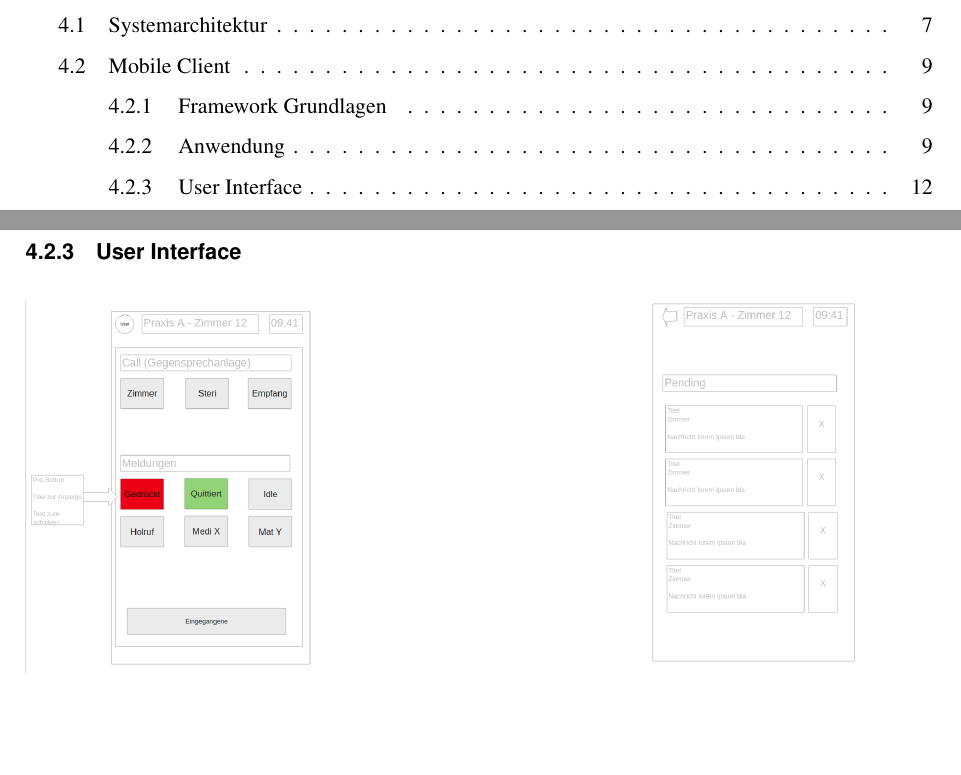
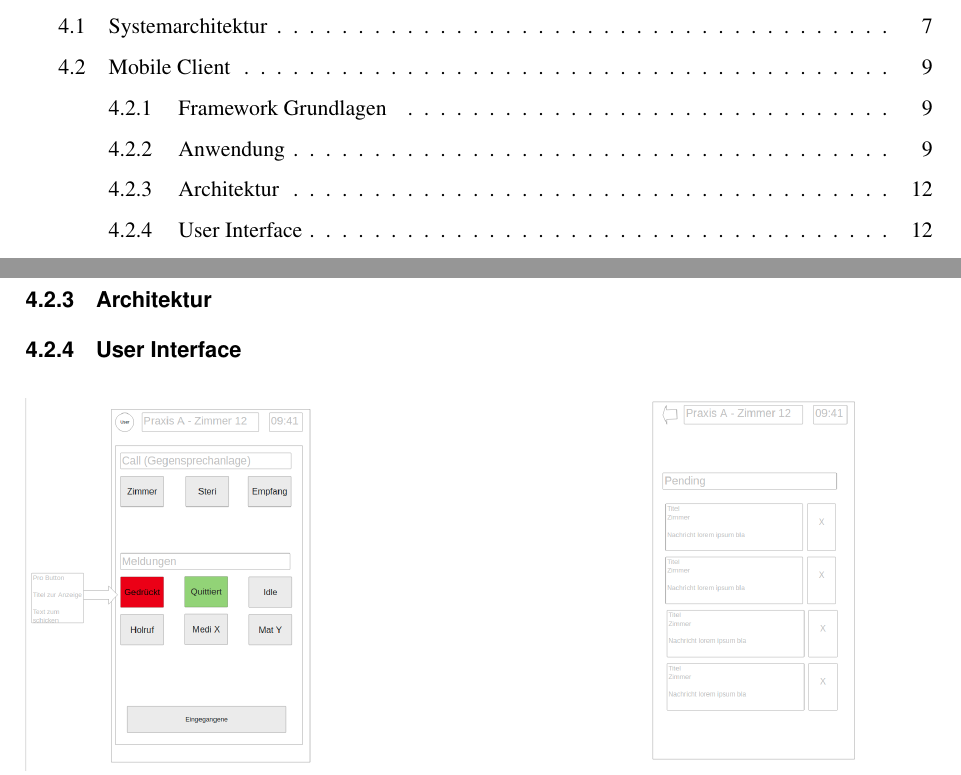
Before and after one commit to IP5-Cloudbasiertes-Praxisrufsystem/IP5-documentation, a LaTeX document (src/cloudbasiertes_praxisrufsystem.tex, which reads src/sections/concept.tex): two parts of pages 4 and 17 of 26, joined at a grey line, cut so that both start at the same text, the shorter picture padded with empty space. Compiled offline with pdfLaTeX.

Commit message:
NativeScript "UserGuide"

```diff
--- a/src/sections/concept.tex
+++ b/src/sections/concept.tex
@@ -126,6 +126,10 @@ So z.~B. die REST-Calls zur API.
 
 \clearpage
 
+\subsubsection{Architektur}
+
+
+
 \subsubsection{User Interface}
 \begin{figure}[h]
     \centering
```
